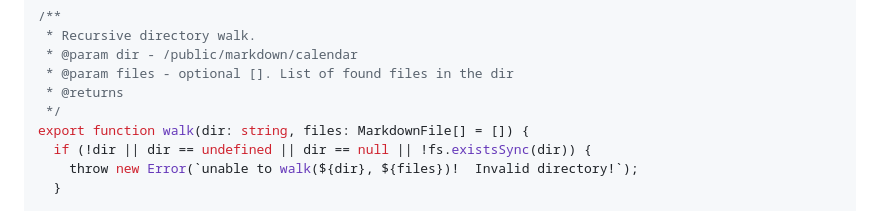
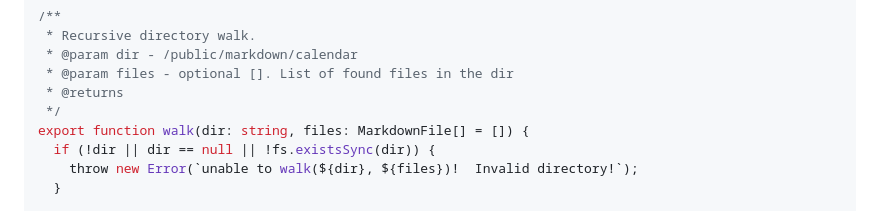
Before and after one commit to Dan-Moore/dev-notes, a Markdown page: README.md, the part around the change. Drawn GitHub-style.

```diff
--- a/README.md
+++ b/README.md
@@ -53,7 +53,7 @@ Sample use case `walk(/public/markdown/events)`
  * @returns
  */
 export function walk(dir: string, files: MarkdownFile[] = []) {
-  if (!dir || dir == undefined || dir == null || !fs.existsSync(dir)) {
+  if (!dir || dir == null || !fs.existsSync(dir)) {
     throw new Error(`unable to walk(${dir}, ${files})!  Invalid directory!`);
   }
 
```
